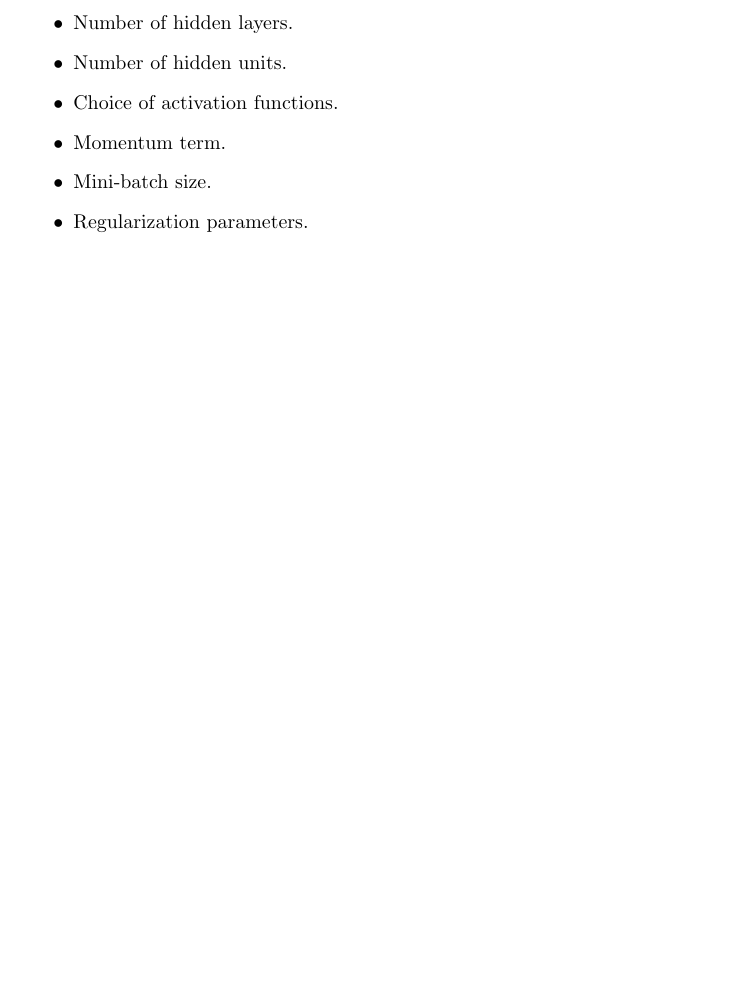
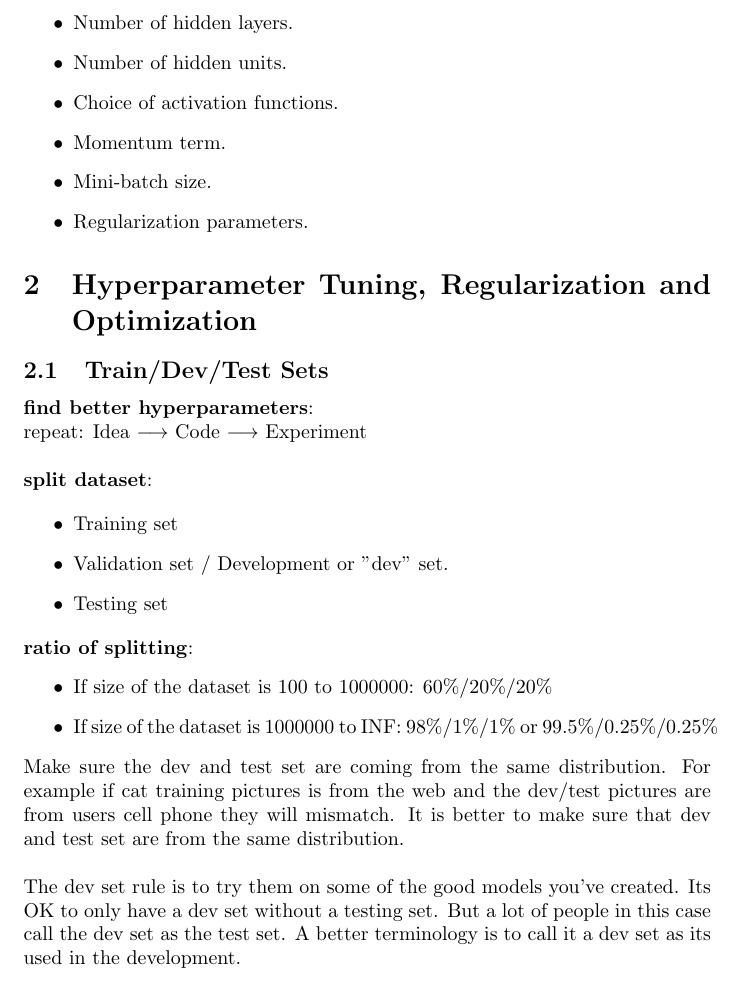
Before and after one commit to MDataResearch/ml_notes, a LaTeX document (dl_course/note/main.tex): part of page 13 of 13, cut so that both start at the same text, the shorter picture padded with empty space. Compiled offline with pdfLaTeX.

Commit message:
data set

```diff
--- a/dl_course/note/main.tex
+++ b/dl_course/note/main.tex
@@ -466,6 +466,36 @@ a_1 & \dots & a_d
   \item Regularization parameters.
 \end{itemize}
 
+\section{Hyperparameter Tuning, Regularization and Optimization}
+
+\subsection{Train/Dev/Test Sets}
+
+\noindent \textbf{find better hyperparameters}:
+
+\noindent repeat: Idea \(\longrightarrow\) Code \(\longrightarrow\) Experiment
+
+\bigskip
+
+\noindent \textbf{split dataset}:
+
+\begin{itemize}
+  \item Training set
+  \item Validation set / Development or "dev" set.
+  \item Testing set
+\end{itemize}
+
+\noindent \textbf{ratio of splitting}:
+\begin{itemize}
+  \item If size of the dataset is 100 to 1000000: 60\%/20\%/20\%
+  \item If size of the dataset is 1000000 to INF: 98\%/1\%/1\% or 99.5\%/0.25\%/0.25\%
+\end{itemize}
+
+\noindent Make sure the dev and test set are coming from the same distribution. For example if cat training pictures is from the web and the dev/test pictures are from users cell phone they will mismatch. It is better to make sure that dev and test set are from the same distribution.
+
+\bigskip
+
+\noindent The dev set rule is to try them on some of the good models you've created. Its OK to only have a dev set without a testing set. But a lot of people in this case call the dev set as the test set. A better terminology is to call it a dev set as its used in the development.
+
 \printindex
 
 \end{document}
```
